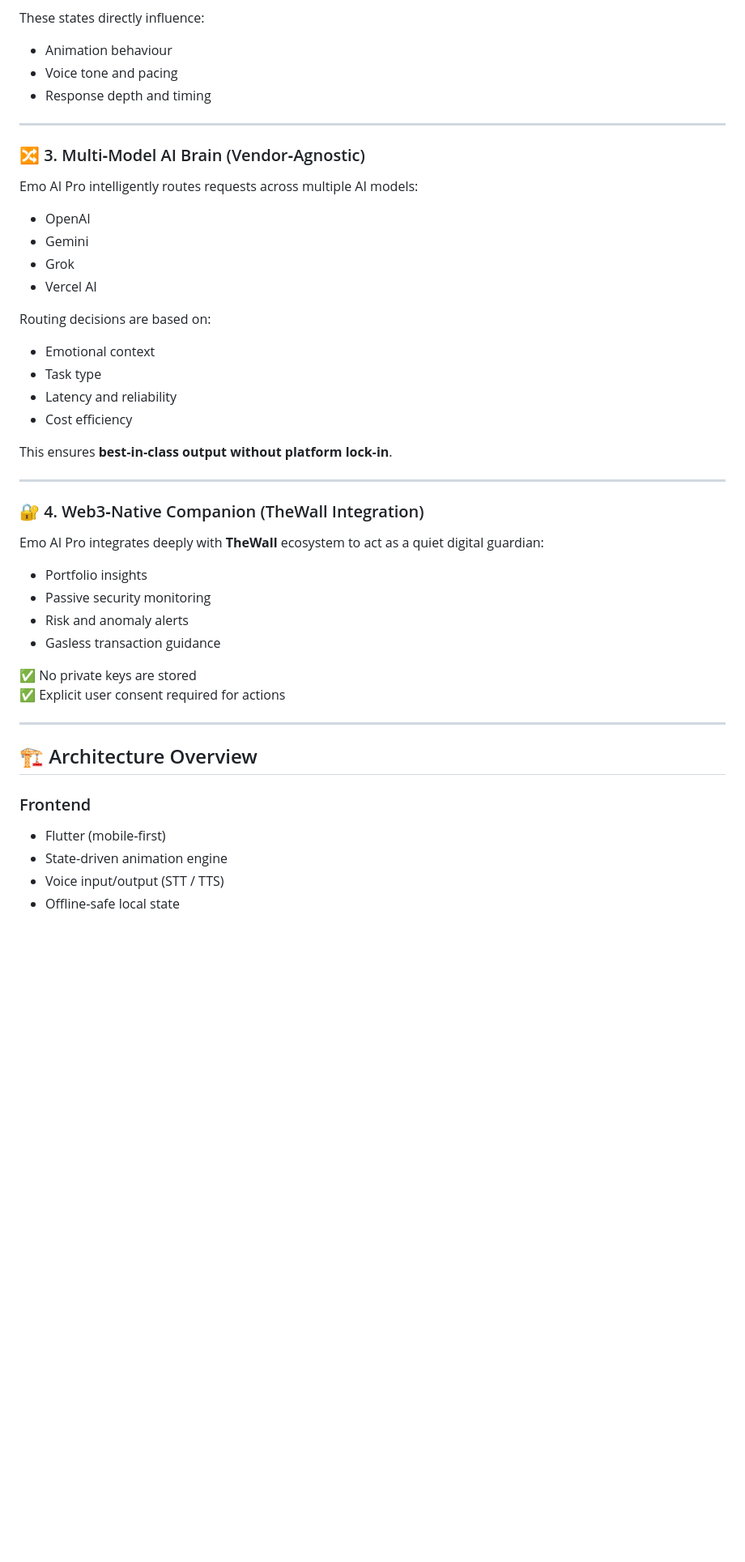
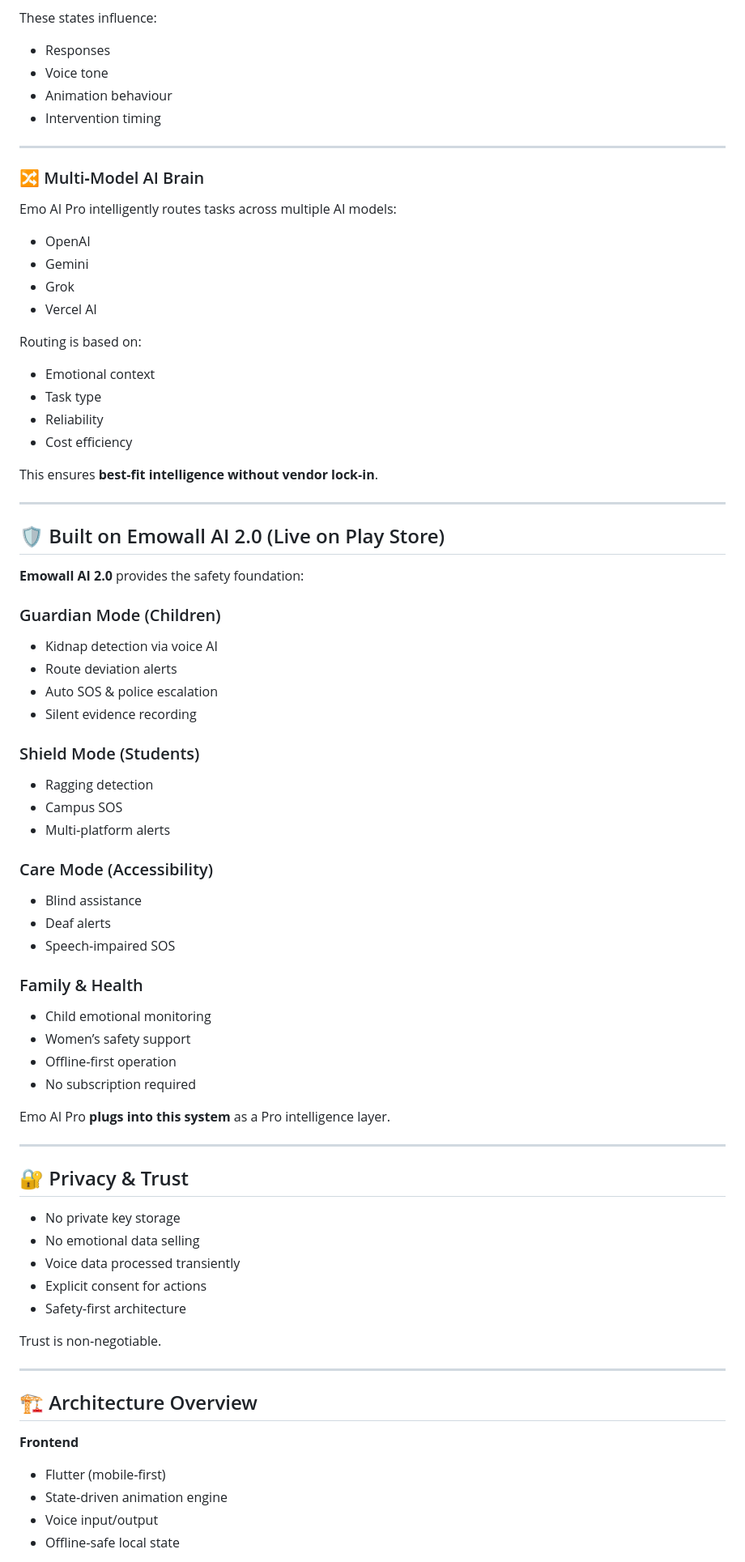
Before and after one commit to Emobies05/Emo-A-I-pro, a Markdown page: README.md, the part around one of its changes. Shown at 81% size. Drawn GitHub-style; blank space fills up the shorter version.

```diff
--- a/README.md
+++ b/README.md
@@ -58,48 +78,78 @@ Emo AI Pro continuously evaluates emotional and contextual signals:
 - Resting 🌸
 
-These states directly influence:
+These states influence:
+- Responses
+- Voice tone
 - Animation behaviour
-- Voice tone and pacing
-- Response depth and timing
+- Intervention timing
 
 ---
 
-### 🔀 3. Multi‑Model AI Brain (Vendor‑Agnostic)
-Emo AI Pro intelligently routes requests across multiple AI models:
+### 🔀 Multi‑Model AI Brain
+Emo AI Pro intelligently routes tasks across multiple AI models:
 
 - OpenAI
 - Gemini
 - Grok
 - Vercel AI
 
-Routing decisions are based on:
+Routing is based on:
 - Emotional context
 - Task type
-- Latency and reliability
+- Reliability
 - Cost efficiency
 
-This ensures **best‑in‑class output without platform lock‑in**.
+This ensures **best‑fit intelligence without vendor lock‑in**.
 
 ---
 
-### 🔐 4. Web3‑Native Companion (TheWall Integration)
-Emo AI Pro integrates deeply with **TheWall** ecosystem to act as a quiet digital guardian:
+## 🛡 Built on Emowall AI 2.0 (Live on Play Store)
 
-- Portfolio insights
-- Passive security monitoring
-- Risk and anomaly alerts
-- Gasless transaction guidance
+**Emowall AI 2.0** provides the safety foundation:
 
-✅ No private keys are stored
-✅ Explicit user consent required for actions
+### Guardian Mode (Children)
+- Kidnap detection via voice AI
+- Route deviation alerts
+- Auto SOS & police escalation
+- Silent evidence recording
+
+### Shield Mode (Students)
+- Ragging detection
+- Campus SOS
+- Multi‑platform alerts
+
+### Care Mode (Accessibility)
+- Blind assistance
+- Deaf alerts
+- Speech‑impaired SOS
+
+### Family & Health
+- Child emotional monitoring
+- Women’s safety support
+- Offline‑first operation
+- No subscription required
+
+Emo AI Pro **plugs into this system** as a Pro intelligence layer.
+
+---
+
+## 🔐 Privacy & Trust
+
+- No private key storage
+- No emotional data selling
+- Voice data processed transiently
+- Explicit consent for actions
+- Safety‑first architecture
+
+Trust is non‑negotiable.
 
 ---
 
 ## 🏗 Architecture Overview
 
-### Frontend
+**Frontend**
 - Flutter (mobile‑first)
 - State‑driven animation engine
-- Voice input/output (STT / TTS)
+- Voice input/output
 - Offline‑safe local state
 
```
Also changed, not shown: other parts of README.md (+84 -95 lines).
